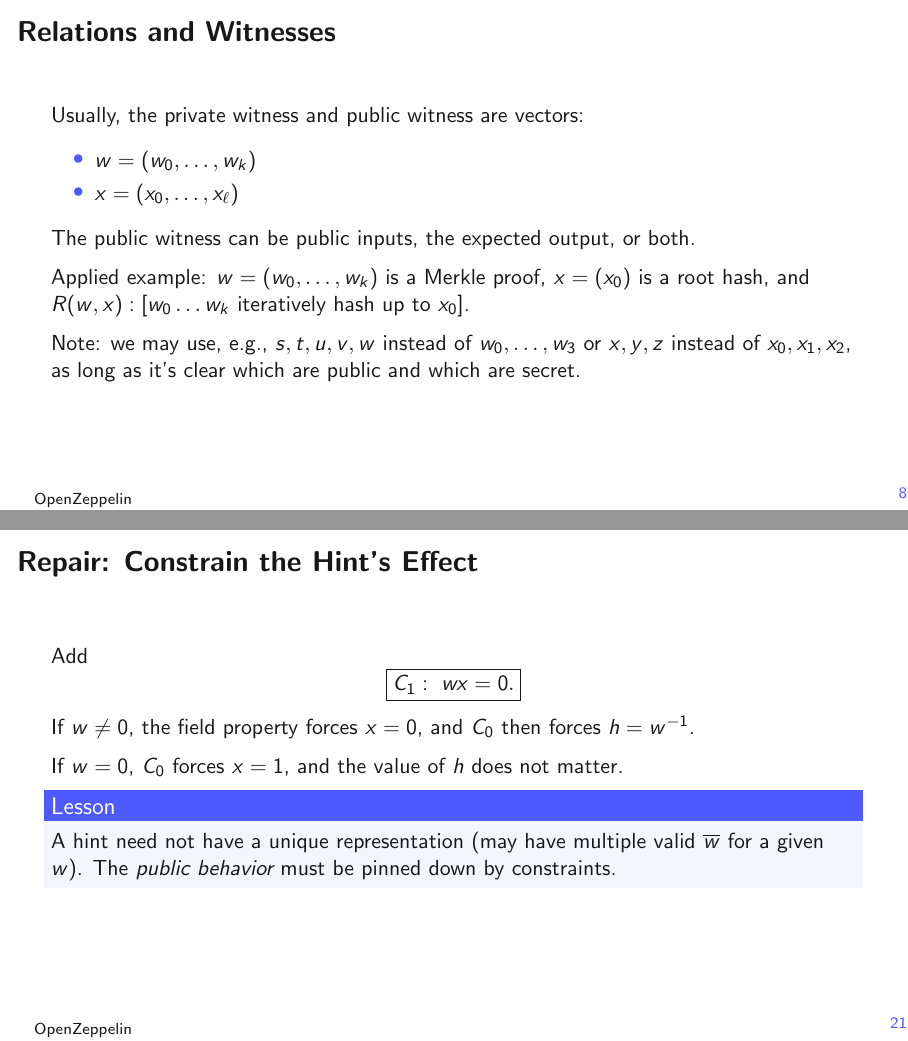
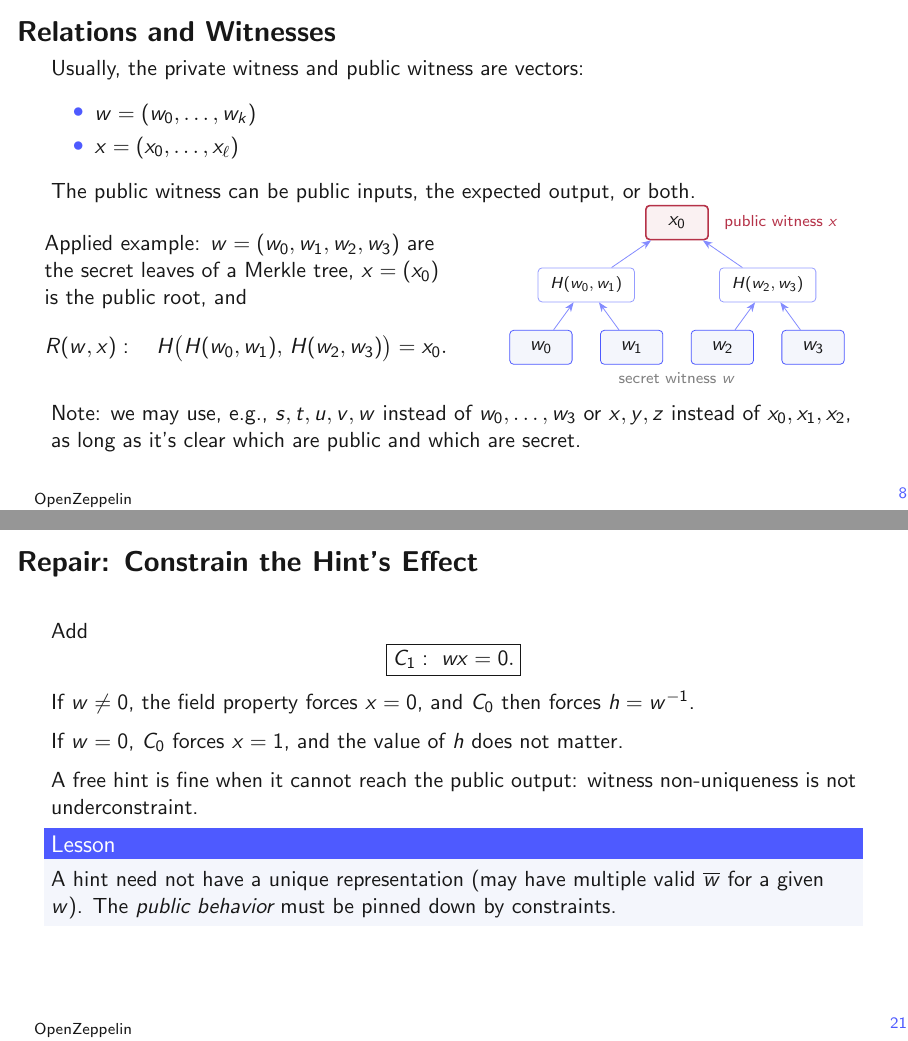
Before and after one commit to V-k-h/training-for-constraining, LaTeX slides (slides/workshop.tex): pages 18 and 50 of 98, joined at a grey line. Compiled offline with pdfLaTeX.

Commit message:
Slides: add Merkle tree diagram (slide 8) and free-hint note (slide 21)
- Slide 8: replace the one-line Merkle sentence with a four-leaf tree
  diagram and the explicit relation H(H(w0,w1), H(w2,w3)) = x0, with
  secret leaves and public root coloured as in the rest of the deck.
- Slide 21: add that a free hint is harmless when it cannot reach the
  public output (witness non-uniqueness is not underconstraint).
- Rebuild workshop.pdf with tectonic (98 pages, no overfull boxes).

```diff
--- a/slides/workshop.tex
+++ b/slides/workshop.tex
@@ -115,7 +115,32 @@ Usually, the private witness and public witness are vectors:
 The public witness can be public inputs, the expected output, or both.
 \pause
 
-Applied example: $w = (w_0, \ldots, w_k)$ is a Merkle proof, $x = (x_0)$ is a root hash, and $R(w, x): [w_0 \ldots w_k$ iteratively hash up to $x_0]$.
+\begin{columns}[c]
+\column{.5\textwidth}
+Applied example: $w = (w_0, w_1, w_2, w_3)$ are the secret leaves of a Merkle tree, $x = (x_0)$ is the public root, and
+\[R(w, x):\quad H\bigl(H(w_0, w_1),\, H(w_2, w_3)\bigr) = x_0.\]
+\column{.46\textwidth}
+\centering
+\begin{tikzpicture}[font=\small,
+  n/.style={draw=accent,rounded corners=2pt,minimum width=11mm,minimum height=6mm,inner sep=1pt},
+  sec/.style={n,fill=paper},
+  mid/.style={n,draw=accent!60,minimum width=17mm,font=\scriptsize},
+  pub/.style={n,draw=danger,thick,fill=danger!7},
+  a/.style={-{Stealth},accent!70}]
+\node[pub] (r) at (0,2.2) {$x_0$};
+\node[mid] (h01) at (-1.6,1.1) {$H(w_0,w_1)$};
+\node[mid] (h23) at ( 1.6,1.1) {$H(w_2,w_3)$};
+\node[sec] (w0) at (-2.4,0) {$w_0$};
+\node[sec] (w1) at (-0.8,0) {$w_1$};
+\node[sec] (w2) at ( 0.8,0) {$w_2$};
+\node[sec] (w3) at ( 2.4,0) {$w_3$};
+\draw[a] (w0) -- (h01); \draw[a] (w1) -- (h01);
+\draw[a] (w2) -- (h23); \draw[a] (w3) -- (h23);
+\draw[a] (h01) -- (r); \draw[a] (h23) -- (r);
+\node[font=\scriptsize,text=danger,anchor=west] at (0.7,2.2) {public witness $x$};
+\node[font=\scriptsize,text=gray] at (0,-0.55) {secret witness $w$};
+\end{tikzpicture}
+\end{columns}
 \pause
 
 Note: we may use, e.g., $s, t, u, v, w$ instead of $w_0, \ldots, w_3$ or $x, y, z$ instead of $x_0, x_1, x_2$, as long as it's clear which are public and which are secret.
@@ -278,6 +303,8 @@ Add
 If $w\neq 0$, the field property forces $x=0$, and $C_0$ then forces $h=w^{-1}$.
 
 If $w=0$, $C_0$ forces $x=1$, and the value of $h$ does not matter.
+
+A free hint is fine when it cannot reach the public output: witness non-uniqueness is not underconstraint.
 \pause
 \begin{block}{Lesson}
 A hint need not have a unique representation (may have multiple valid $\overline w$ for a given $w$). The \emph{public behavior} must be pinned down by constraints.
```
Also changed, not shown: slides/workshop.pdf.
